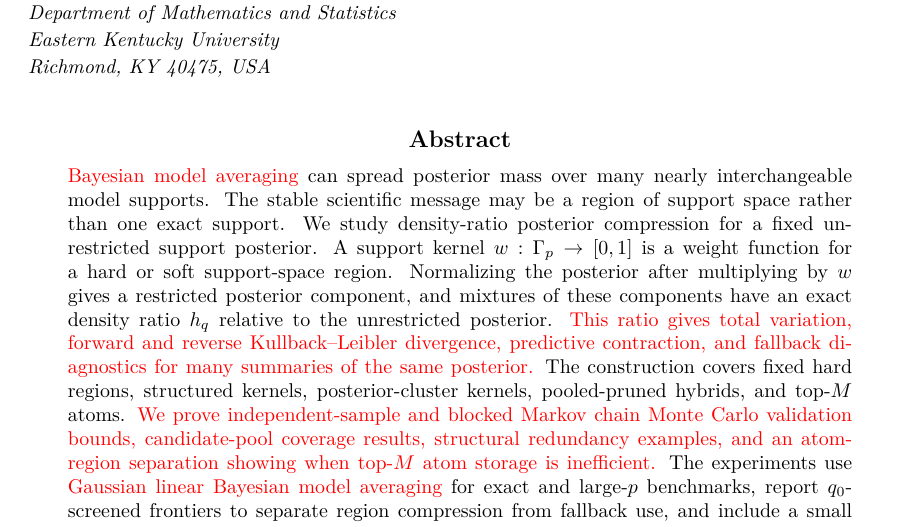
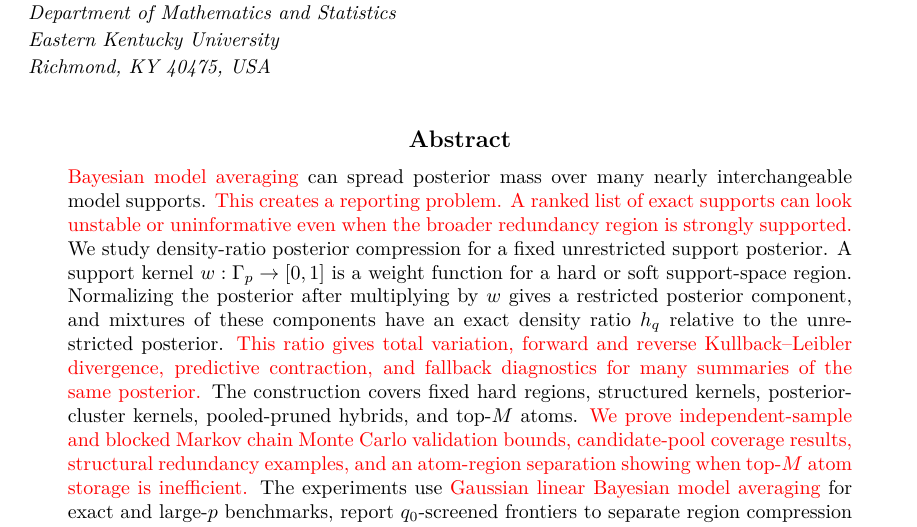
Before and after one commit to lihanqing1997/bayesian-model-averaging-under-predictor-redundancy, a LaTeX paper (BMA.tex): part of page 1 of 47, cut so that both start at the same text. Compiled offline with pdfLaTeX.

Commit message:
Clarify abstract reporting problem

```diff
--- a/BMA.tex
+++ b/BMA.tex
@@ -119,7 +119,7 @@ Eastern Kentucky University\\ Richmond, KY 40475, USA}
 \maketitle
 
 \begin{abstract}
-\rev{Bayesian model averaging} can spread posterior mass over many nearly interchangeable model supports. The stable scientific message may be a region of support space rather than one exact support. We study density-ratio posterior compression for a fixed unrestricted support posterior. A support kernel \(w:\Gamma_p\to[0,1]\) is a weight function for a hard or soft support-space region. Normalizing the posterior after multiplying by \(w\) gives a restricted posterior component, and mixtures of these components have an exact density ratio \(h_q\) relative to the unrestricted posterior. \rev{This ratio gives total variation, forward and reverse Kullback--Leibler divergence, predictive contraction, and fallback diagnostics for many summaries of the same posterior.} The construction covers fixed hard regions, structured kernels, posterior-cluster kernels, pooled-pruned hybrids, and top-\(M\) atoms. \rev{We prove independent-sample and blocked Markov chain Monte Carlo validation bounds, candidate-pool coverage results, structural redundancy examples, and an atom-region separation showing when top-\(M\) atom storage is inefficient.} The experiments use \rev{Gaussian linear Bayesian model averaging} for exact and large-\(p\) benchmarks, report \(q_0\)-screened frontiers to separate region compression from fallback use, and include a small logistic support-posterior algebra check after exact support enumeration. \rev{Together, these components provide a formal reporting and validation layer for a fitted reference posterior rather than a replacement for reference-posterior computation.}
+\rev{Bayesian model averaging} can spread posterior mass over many nearly interchangeable model supports. \rev{This creates a reporting problem. A ranked list of exact supports can look unstable or uninformative even when the broader redundancy region is strongly supported.} We study density-ratio posterior compression for a fixed unrestricted support posterior. A support kernel \(w:\Gamma_p\to[0,1]\) is a weight function for a hard or soft support-space region. Normalizing the posterior after multiplying by \(w\) gives a restricted posterior component, and mixtures of these components have an exact density ratio \(h_q\) relative to the unrestricted posterior. \rev{This ratio gives total variation, forward and reverse Kullback--Leibler divergence, predictive contraction, and fallback diagnostics for many summaries of the same posterior.} The construction covers fixed hard regions, structured kernels, posterior-cluster kernels, pooled-pruned hybrids, and top-\(M\) atoms. \rev{We prove independent-sample and blocked Markov chain Monte Carlo validation bounds, candidate-pool coverage results, structural redundancy examples, and an atom-region separation showing when top-\(M\) atom storage is inefficient.} The experiments use \rev{Gaussian linear Bayesian model averaging} for exact and large-\(p\) benchmarks, report \(q_0\)-screened frontiers to separate region compression from fallback use, and include a small logistic support-posterior algebra check after exact support enumeration. \rev{Together, these components provide a formal reporting and validation layer for a fitted reference posterior rather than a replacement for reference-posterior computation.}
 \end{abstract}
 
 \begin{keywords} Bayesian model averaging, density-ratio posterior compression, support kernels, predictor redundancy, model uncertainty
```
